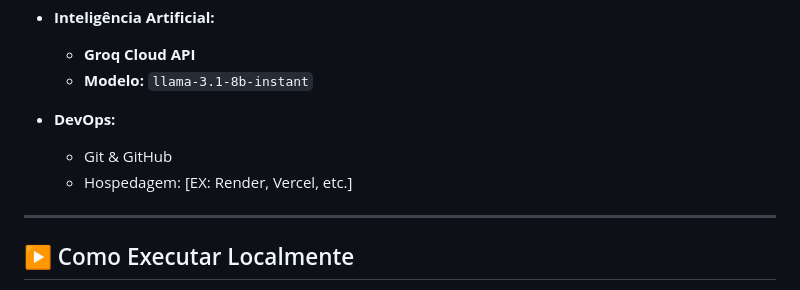
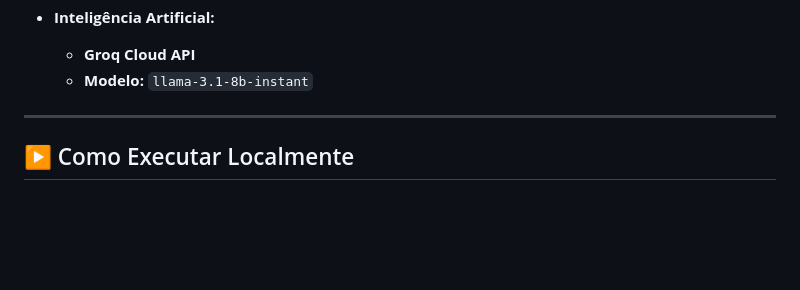
Before and after one commit to CiceroGGS/MailTriage, a Markdown page: README.md, the part around the change. Drawn GitHub-style; blank space fills up the shorter version.

```diff
--- a/README.md
+++ b/README.md
@@ -59,11 +59,6 @@ Para cada e-mail, o sistema segue um fluxo direto e eficiente:
 * **Inteligência Artificial:**
     * **Groq Cloud API**
     * **Modelo:** `llama-3.1-8b-instant`
-
-* **DevOps:**
-    * Git & GitHub
-    * Hospedagem: [EX: Render, Vercel, etc.]
-
 ---
 
 ## ▶️ Como Executar Localmente
```
